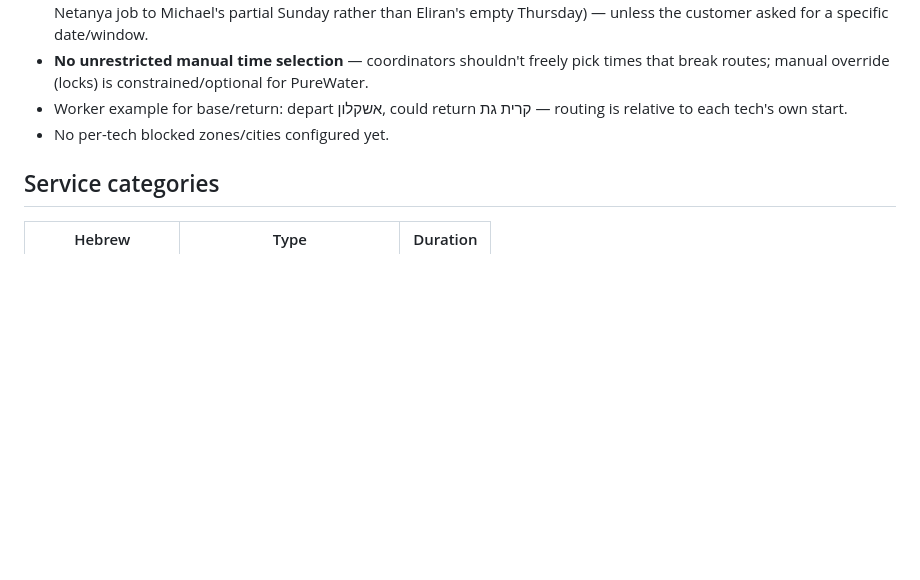
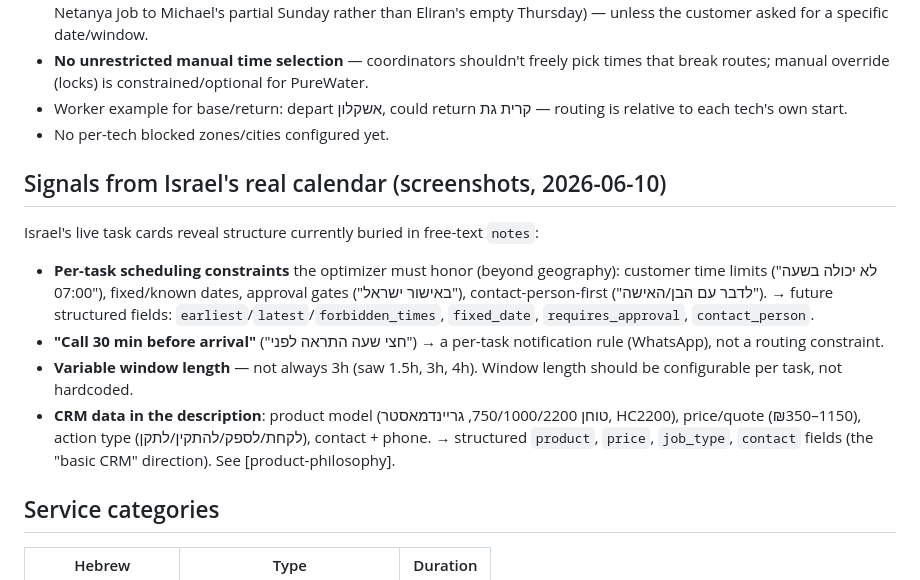
Before and after one commit to Eranzivo/Maslul, a Markdown page: context/clients/purewater.md, the part around the change. Rendered like a GitHub page; blank space fills up the shorter version.

Commit message:
docs: capture signals from Israel's real calendar — per-task constraints, call-before, variable windows, CRM fields
Mined from the calendar screenshots (not just the written rules): customer time limits,
fixed dates, approval gates, contact-person, product/price/job-type buried in free-text notes.
Logged as future structured fields (scheduling constraints + basic CRM direction).

Co-Authored-By: Claude Opus 4.8 <noreply@anthropic.com>

```diff
--- a/context/clients/purewater.md
+++ b/context/clients/purewater.md
@@ -48,6 +48,13 @@ Israel's full dispatcher spec is captured in `context/scheduling-rules.md` (nort
 - Worker example for base/return: depart אשקלון, could return קרית גת — routing is relative to each tech's own start.
 - No per-tech blocked zones/cities configured yet.
 
+## Signals from Israel's real calendar (screenshots, 2026-06-10)
+Israel's live task cards reveal structure currently buried in free-text `notes`:
+- **Per-task scheduling constraints** the optimizer must honor (beyond geography): customer time limits ("לא יכולה בשעה 07:00"), fixed/known dates, approval gates ("באישור ישראל"), contact-person-first ("לדבר עם הבן/האישה"). → future structured fields: `earliest`/`latest`/`forbidden_times`, `fixed_date`, `requires_approval`, `contact_person`.
+- **"Call 30 min before arrival"** ("חצי שעה התראה לפני") → a per-task notification rule (WhatsApp), not a routing constraint.
+- **Variable window length** — not always 3h (saw 1.5h, 3h, 4h). Window length should be configurable per task, not hardcoded.
+- **CRM data in the description**: product model (טוחן 750/1000/2200, גריינדמאסטר, HC2200), price/quote (₪350–1150), action type (לקחת/לספק/להתקין/לתקן), contact + phone. → structured `product`, `price`, `job_type`, `contact` fields (the "basic CRM" direction). See [product-philosophy].
+
 ## Service categories
 | Hebrew | Type | Duration |
 |---|---|---|
```
Also changed, not shown: context/backlog.md (+4 -0 lines).
